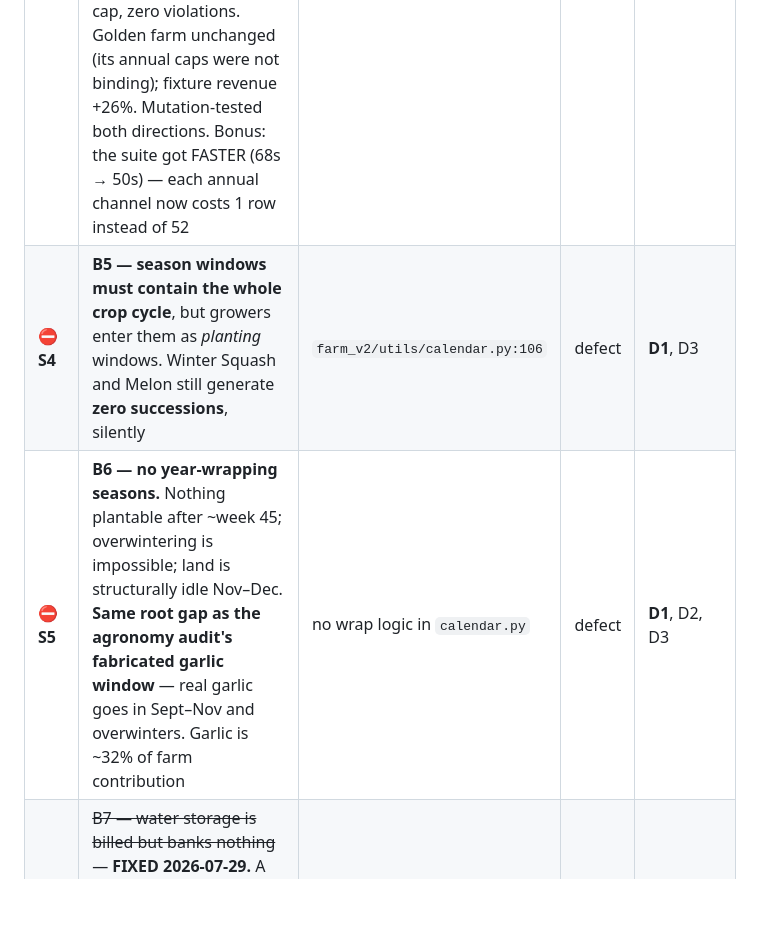
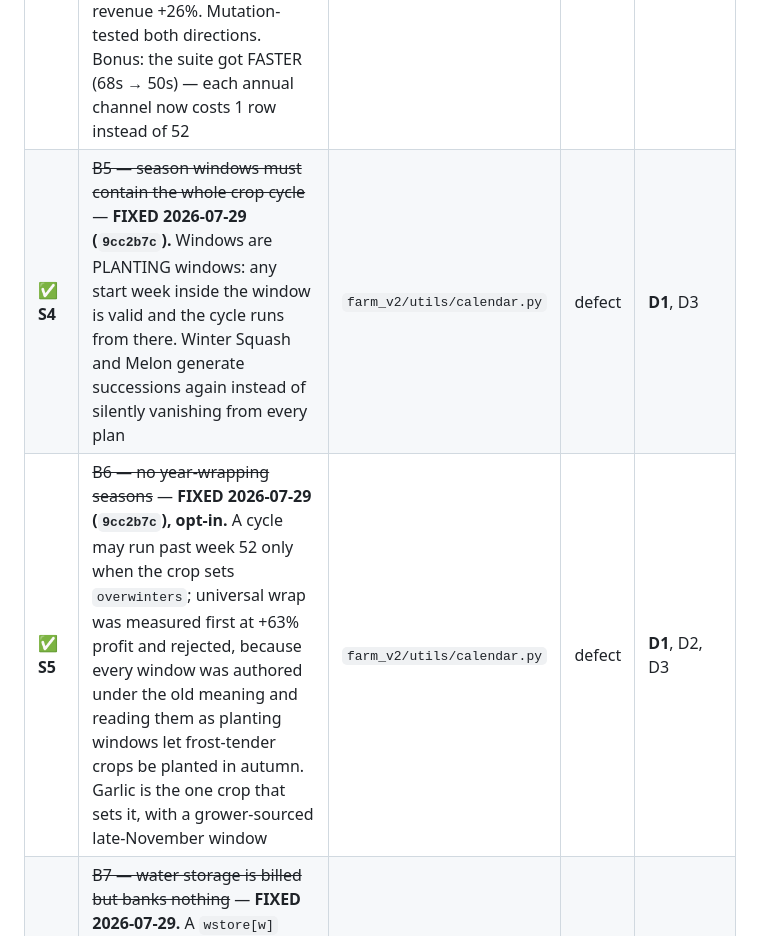
Before and after one commit to GregNica/crop-mix-optimizer, a Markdown page: BACKLOG.md, the part around the change. Rendered like a GitHub page; blank space fills up the shorter version.

Commit message:
docs: mark S4/S5 done — they landed with the calendar change in 9cc2b7c
The backlog rows were never updated when B5/B6 shipped, so Tier 0 read as having
three open items when it has one. S14 (pre-committed plantings) is the only
Tier 0 entry still genuinely open, and it is track class, not defect.

Co-Authored-By: Claude Opus 5 (1M context) <noreply@anthropic.com>

```diff
--- a/BACKLOG.md
+++ b/BACKLOG.md
@@ -45,8 +45,8 @@ All are `defect` class — they need no consultation.
 | ✅ **S1** | ~~`validate.py` is never called by the app~~ — **FIXED 2026-07-29.** Wired into the Python ADAPTER (`run_from_js`), not the browser guard, so it covers every entry point at once. Errors are RETURNED as `status: invalid_input` with reasons — a raw Pyodide traceback is not an error message. Warnings ride back on every successful solve. ⚠️ The guard fails OPEN but LOUD: if it crashes, the plan is still computed and a warning says the inputs were not checked. That branch caught a real `NameError` of my own during the build, which had read exactly like "validation found nothing" | `public/index.html` adapter | defect | D8, D10 |
 | ✅ **S2** | ~~No explanation for a zero-acre crop~~ — **FIXED 2026-07-29.** `unplanted_crops` names a cause per absent crop: `no_plantable_window` (calendar, and it names `overwinters` as the fix), `no_demand`, `all_channels_excluded` (margin hurdle), or `outcompeted`. **`outcompeted` is deliberately the conservative default** — an LP declines a bundle at these prices, it does not reject a crop for one reason, so naming a binding constraint as THE cause would be a story. It adds which resource was tightest only when that is above 95%. Rendered in a banner; each branch pinned separately, and mutation-tested against collapsing to one generic answer | `farm_v2/solver.py` | defect | **D8**, D10 |
 | ✅ **S3** | ~~B4 — annual demand cap enforced as `annual/52` every week~~ — **FIXED 2026-07-29.** An annual cap is now a yearly TOTAL with its own constraint row (C6b), and the weekly rows are skipped for those channels. Verified the row BINDS and is never exceeded: on the 29-crop fixture Spinach/Wholesale sells exactly 1,200,000 lb against its 1,200,000 lb cap, zero violations. Golden farm unchanged (its annual caps were not binding); fixture revenue +26%. Mutation-tested both directions. Bonus: the suite got FASTER (68s → 50s) — each annual channel now costs 1 row instead of 52 | `farm_v2/utils/demand.py`, `solver.py` C6b | defect | **D4**, D3 |
-| ⛔ **S4** | **B5 — season windows must contain the whole crop cycle**, but growers enter them as *planting* windows. Winter Squash and Melon still generate **zero successions**, silently | `farm_v2/utils/calendar.py:106` | defect | **D1**, D3 |
-| ⛔ **S5** | **B6 — no year-wrapping seasons.** Nothing plantable after ~week 45; overwintering is impossible; land is structurally idle Nov–Dec. **Same root gap as the agronomy audit's fabricated garlic window** — real garlic goes in Sept–Nov and overwinters. Garlic is ~32% of farm contribution | no wrap logic in `calendar.py` | defect | **D1**, D2, D3 |
+| ✅ **S4** | ~~B5 — season windows must contain the whole crop cycle~~ — **FIXED 2026-07-29 (`9cc2b7c`).** Windows are PLANTING windows: any start week inside the window is valid and the cycle runs from there. Winter Squash and Melon generate successions again instead of silently vanishing from every plan | `farm_v2/utils/calendar.py` | defect | **D1**, D3 |
+| ✅ **S5** | ~~B6 — no year-wrapping seasons~~ — **FIXED 2026-07-29 (`9cc2b7c`), opt-in.** A cycle may run past week 52 only when the crop sets `overwinters`; universal wrap was measured first at +63% profit and rejected, because every window was authored under the old meaning and reading them as planting windows let frost-tender crops be planted in autumn. Garlic is the one crop that sets it, with a grower-sourced late-November window | `farm_v2/utils/calendar.py` | defect | **D1**, D2, D3 |
 | ✅ **S6** | ~~B7 — water storage is billed but banks nothing~~ — **FIXED 2026-07-29.** A `wstore[w]` level now carries between weeks: `wstore[w] ≤ wstore[w-1] + inflow + city − use`, bounded by `water_storage_capacity` and anchored empty at week 0 (same discipline as the inventory balance). The inequality is what allows spill, so no spill variable is needed. **It subsumes the old row rather than sitting beside it** — at capacity 0 every level pins to 0 and it collapses to exactly the old C3. Reported water cap now includes the tank's opening level, so what is published still equals what is enforced. Mutation-tested | `farm_v2/solver.py` C3 | defect | D10 |
 | ✅ **S7** | ~~B8 — overlapping demand ranges overwrite rather than accumulate~~ — **FIXED 2026-07-29** (`+=`). A W1–W20 contract plus a W10–W15 top-up now sums across the overlap and is order-independent. Two pytest cases, mutation-verified. Golden farm bit-identical — the demo has no overlapping ranges | `farm_v2/utils/demand.py` | defect | **D4** |
 | ✅ **S8** | ~~What-If and Monte Carlo bypass `validateParams` entirely~~ — **FIXED 2026-07-29 by S1's placement.** Validation lives in the adapter where all five solver entry points converge, so the sweep, the sensitivity runs and Monte Carlo are all covered without touching any of them | `public/index.html` adapter | defect | D6, D10 |
```
